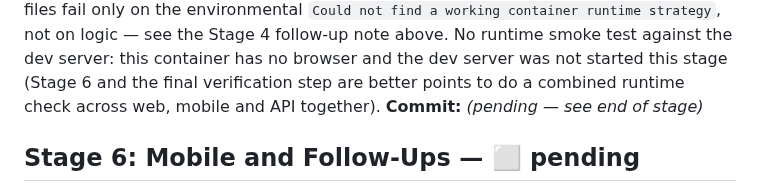
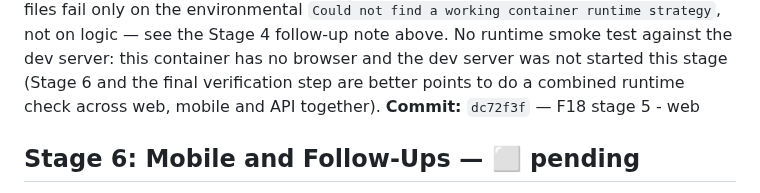
Before and after one commit to miguelmarques1/c1-assignment-study-project, a Markdown page: docs/F18-speaking-and-pronunciation-activities/progress.md, the part around the change. GitHub-like rendering.

Commit message:
F18 progress - record stage 5's commit sha and backfill stages 1-4's
The per-stage Commit lines were left as placeholders when each stage
was committed; filled them in now that the SHAs exist.

Co-Authored-By: Claude Sonnet 5 <noreply@anthropic.com>
Claude-Session: https://claude.ai/code/session_01HkZbaBSJ9qKwqySafmJKNN

```diff
--- a/docs/F18-speaking-and-pronunciation-activities/progress.md
+++ b/docs/F18-speaking-and-pronunciation-activities/progress.md
@@ -101,7 +101,7 @@
 - No Testcontainers-based integration testing applies to this stage (pure client code, no server to spin up); every check here is typecheck, lint and Vitest/RTL component tests, all of which actually run in this container (web has no Docker dependency at all).
 
 **Validation:** typecheck ✅ (whole `apps/web` package, after fixing the pre-existing unbuilt `design-tokens`) · lint ✅ (whole repo's `pnpm lint`, zero warnings) · full web unit/component suite ✅ — `pnpm --filter @english-quest/web test`: 242/242 across 40 files (34 new this stage: `wav-encoder`, `wav-recorder` ×5, `attempt-audio` ×4, `spoken-words` ×4, `difficulty-rating` ×3, `attempt-list` ×5, `speaking-runner` ×5, `pronunciation-practice-card` ×4) · `pnpm -r typecheck` and root `pnpm lint` both clean across the whole monorepo · confirmed (via this stage's own `pnpm -r test` run) that the three Stage 4 integration test files fail only on the environmental `Could not find a working container runtime strategy`, not on logic — see the Stage 4 follow-up note above. No runtime smoke test against the dev server: this container has no browser and the dev server was not started this stage (Stage 6 and the final verification step are better points to do a combined runtime check across web, mobile and API together).
-**Commit:** _(pending — see end of stage)_
+**Commit:** `dc72f3f` — F18 stage 5 - web
 
 ## Stage 6: Mobile and Follow-Ups — ⬜ pending
 
```
